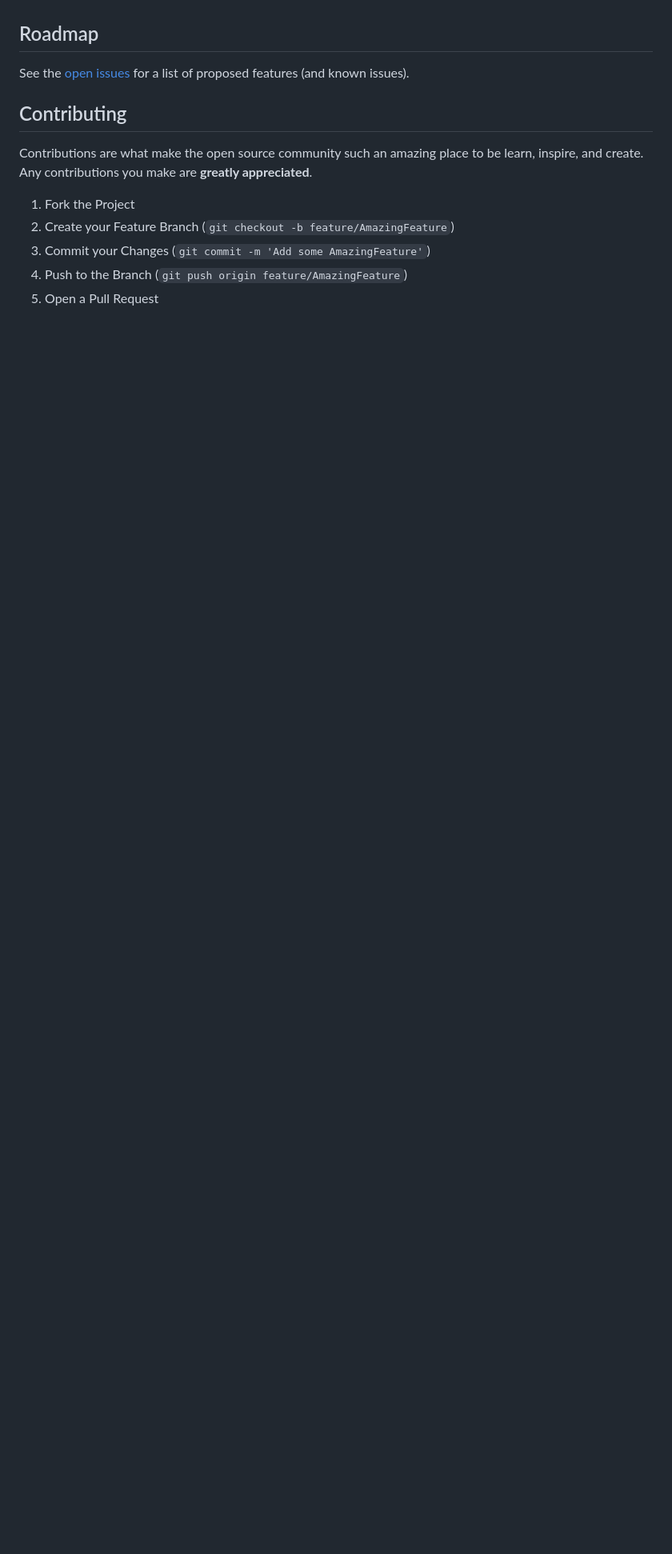
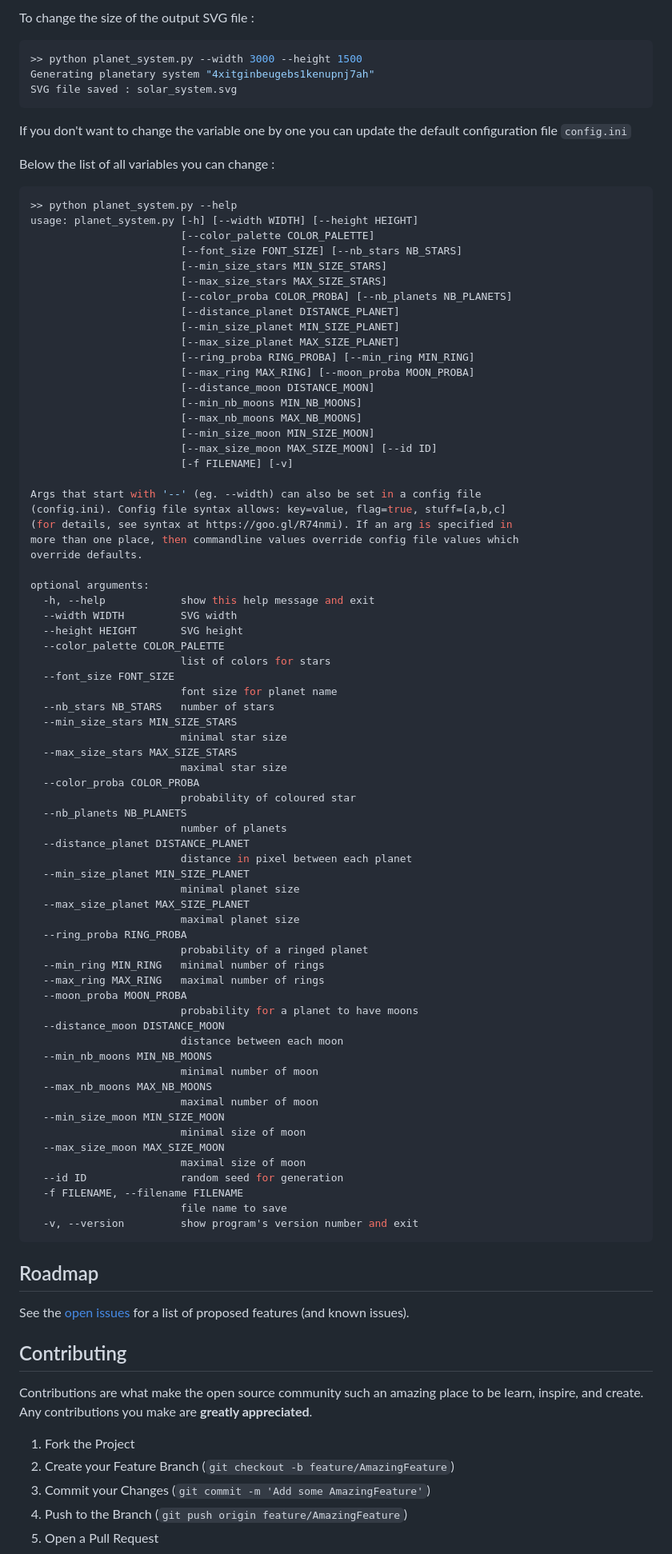
Before and after one commit to gokender/planet-system-generator, a Markdown page: README.md, the part around one of its changes. Shown at 80% size. Drawn GitHub-style; blank space fills up the shorter version.

````diff
--- a/README.md
+++ b/README.md
@@ -109,2 +105,83 @@ _For more examples, please refer to the [Documentation](https://example.com)_
+To change the size of the output SVG file :
+```shell
+>> python planet_system.py --width 3000 --height 1500
+Generating planetary system "4xitginbeugebs1kenupnj7ah"
+SVG file saved : solar_system.svg
+```
+
+If you don't want to change the variable one by one you can update the default configuration file `config.ini`
+
+Below the list of all variables you can change :
+
+```shell
+>> python planet_system.py --help
+usage: planet_system.py [-h] [--width WIDTH] [--height HEIGHT]
+                        [--color_palette COLOR_PALETTE]
+                        [--font_size FONT_SIZE] [--nb_stars NB_STARS]
+                        [--min_size_stars MIN_SIZE_STARS]
+                        [--max_size_stars MAX_SIZE_STARS]
+                        [--color_proba COLOR_PROBA] [--nb_planets NB_PLANETS]
+                        [--distance_planet DISTANCE_PLANET]
+                        [--min_size_planet MIN_SIZE_PLANET]
+                        [--max_size_planet MAX_SIZE_PLANET]
+                        [--ring_proba RING_PROBA] [--min_ring MIN_RING]
+                        [--max_ring MAX_RING] [--moon_proba MOON_PROBA]
+                        [--distance_moon DISTANCE_MOON]
+                        [--min_nb_moons MIN_NB_MOONS]
+                        [--max_nb_moons MAX_NB_MOONS]
+                        [--min_size_moon MIN_SIZE_MOON]
+                        [--max_size_moon MAX_SIZE_MOON] [--id ID]
+                        [-f FILENAME] [-v]
+
+Args that start with '--' (eg. --width) can also be set in a config file
+(config.ini). Config file syntax allows: key=value, flag=true, stuff=[a,b,c]
+(for details, see syntax at https://goo.gl/R74nmi). If an arg is specified in
+more than one place, then commandline values override config file values which
+override defaults.
+
+optional arguments:
+  -h, --help            show this help message and exit
+  --width WIDTH         SVG width
+  --height HEIGHT       SVG height
+  --color_palette COLOR_PALETTE
+                        list of colors for stars
+  --font_size FONT_SIZE
+                        font size for planet name
+  --nb_stars NB_STARS   number of stars
+  --min_size_stars MIN_SIZE_STARS
+                        minimal star size
+  --max_size_stars MAX_SIZE_STARS
+                        maximal star size
+  --color_proba COLOR_PROBA
+                        probability of coloured star
+  --nb_planets NB_PLANETS
+                        number of planets
+  --distance_planet DISTANCE_PLANET
+                        distance in pixel between each planet
+  --min_size_planet MIN_SIZE_PLANET
+                        minimal planet size
+  --max_size_planet MAX_SIZE_PLANET
+                        maximal planet size
+  --ring_proba RING_PROBA
+                        probability of a ringed planet
+  --min_ring MIN_RING   minimal number of rings
+  --max_ring MAX_RING   maximal number of rings
+  --moon_proba MOON_PROBA
+                        probability for a planet to have moons
+  --distance_moon DISTANCE_MOON
+                        distance between each moon
+  --min_nb_moons MIN_NB_MOONS
+                        minimal number of moon
+  --max_nb_moons MAX_NB_MOONS
+                        maximal number of moon
+  --min_size_moon MIN_SIZE_MOON
+                        minimal size of moon
+  --max_size_moon MAX_SIZE_MOON
+                        maximal size of moon
+  --id ID               random seed for generation
+  -f FILENAME, --filename FILENAME
+                        file name to save
+  -v, --version         show program's version number and exit
+```
 
 
````
Also changed, not shown: other parts of README.md (+35 -43 lines), data/images/screenshot.png (added), 9 other files.
